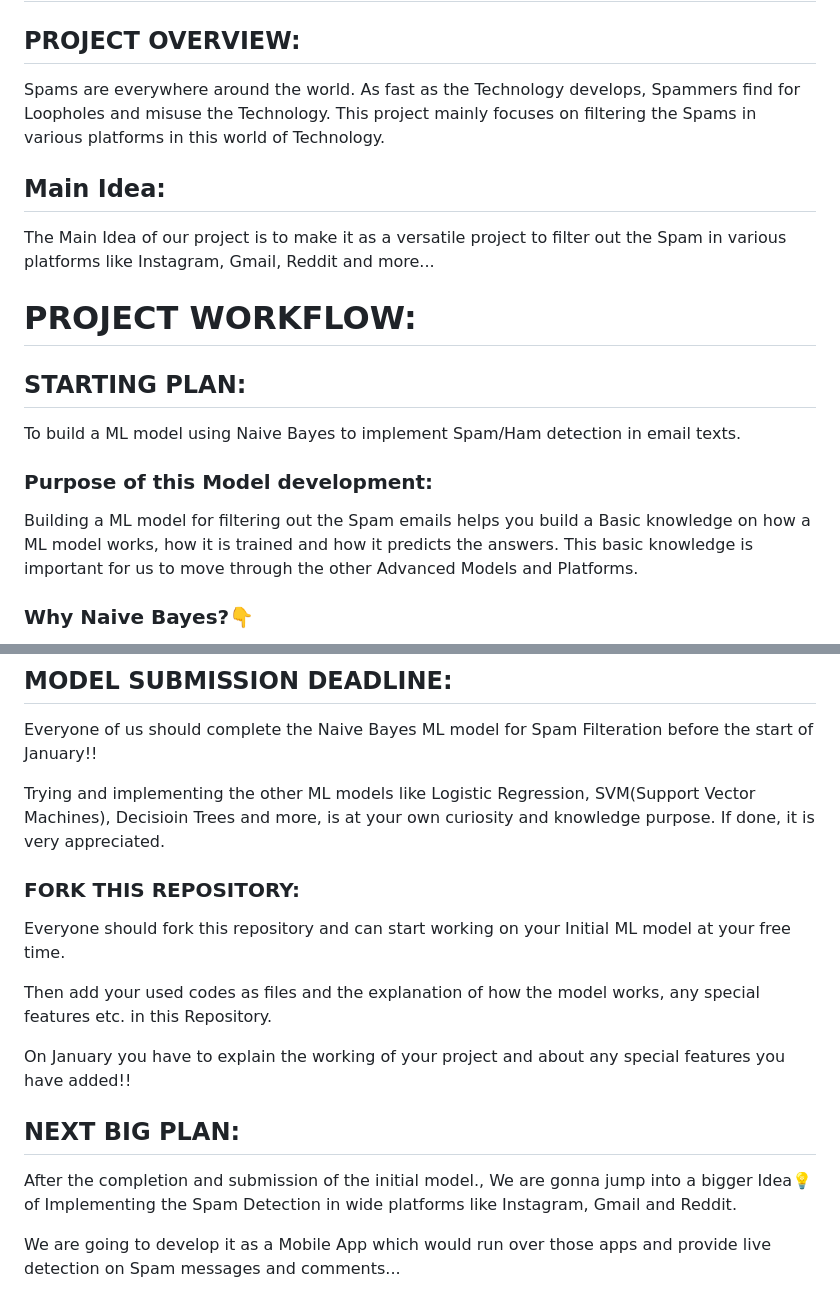
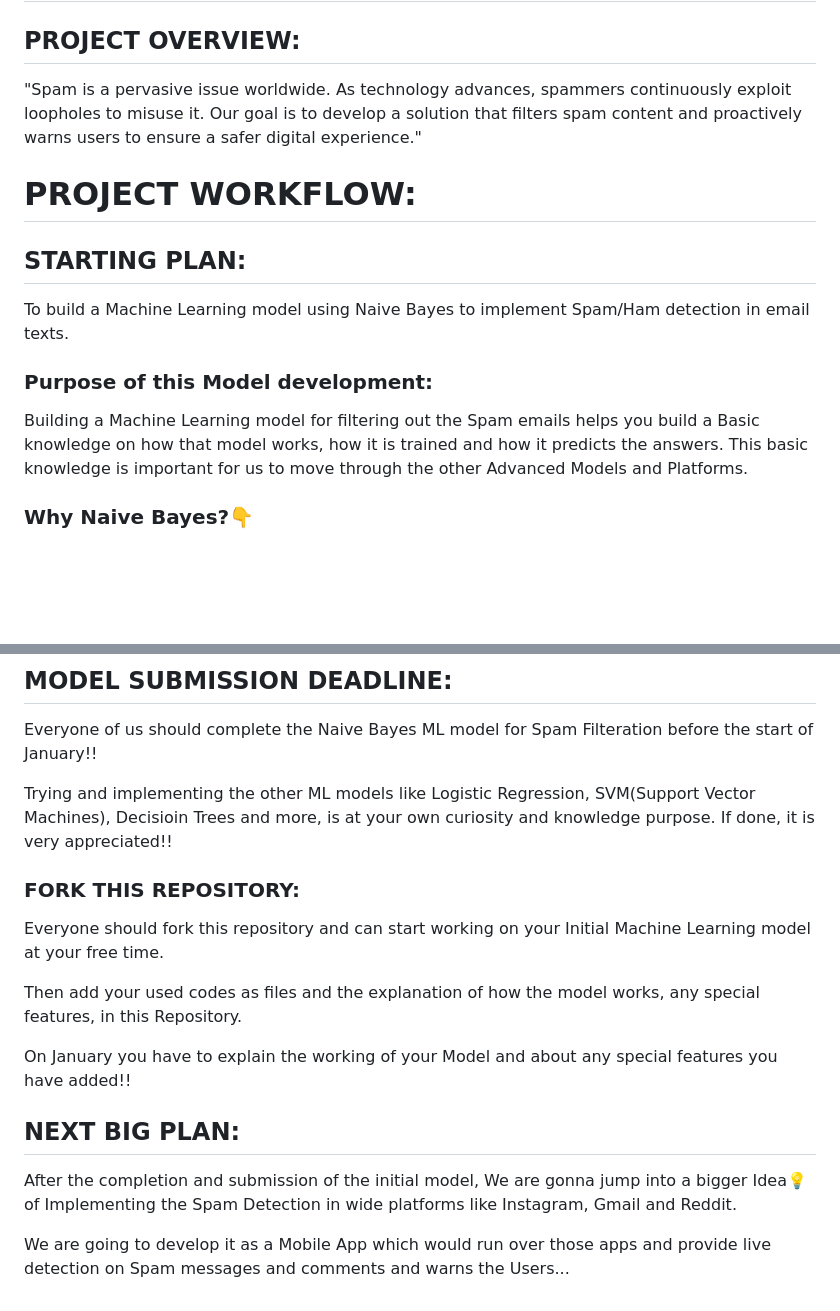
Before and after one commit to akash7812/Intelsys-Spam_Filter, a Markdown page: README.md, 2 parts joined by grey strips. Drawn GitHub-style; blank space fills up the shorter version.

Commit message:
Finall Commit

```diff
--- a/README.md
+++ b/README.md
@@ -1,17 +1,13 @@
 # SPAM FILTER:
 ## PROJECT OVERVIEW:
-Spams are everywhere around the world. As fast as the Technology develops, Spammers find for Loopholes and misuse the Technology.
-This project mainly focuses on filtering the Spams in various platforms in this world of Technology.
-
-## Main Idea:
-The Main Idea of our project is to make it as a versatile project to filter out the Spam in various platforms like Instagram, Gmail, Reddit and more...
+"Spam is a pervasive issue worldwide. As technology advances, spammers continuously exploit loopholes to misuse it. Our goal is to develop a solution that filters spam content and proactively warns users to ensure a safer digital experience."
 
 # PROJECT WORKFLOW:
 ## STARTING PLAN:
-To build a ML model using Naive Bayes to implement Spam/Ham detection in email texts.
+To build a Machine Learning model using Naive Bayes to implement Spam/Ham detection in email texts.
 
 ### Purpose of this Model development:
-Building a ML model for filtering out the Spam emails helps you build a Basic knowledge on how a ML model works, how it is trained and how it predicts the answers.
+Building a Machine Learning model for filtering out the Spam emails helps you build a Basic knowledge on how that model works, how it is trained and how it predicts the answers.
 This basic knowledge is important for us to move through the other Advanced Models and Platforms.
 
 ### Why Naive Bayes?👇
@@ -50,16 +46,16 @@ To know more about Naive Bayes classification, Hey curious minds., I have attach
 ## MODEL SUBMISSION DEADLINE:
 Everyone of us should complete the Naive Bayes ML model for Spam Filteration before the start of January!!
 
-Trying and implementing the other ML models like Logistic Regression, SVM(Support Vector Machines), Decisioin Trees and more, is at your own curiosity and knowledge purpose. If done, it is very appreciated.
+Trying and implementing the other ML models like Logistic Regression, SVM(Support Vector Machines), Decisioin Trees and more, is at your own curiosity and knowledge purpose. If done, it is very appreciated!!
 
 ### FORK THIS REPOSITORY:
-Everyone should fork this repository and can start working on your Initial ML model at your free time.
+Everyone should fork this repository and can start working on your Initial Machine Learning model at your free time.
 
-Then add your used codes as files and the explanation of how the model works, any special features etc. in this Repository.
+Then add your used codes as files and the explanation of how the model works, any special features, in this Repository.
 
-On January you have to explain the working of your project and about any special features you have added!!
+On January you have to explain the working of your Model and about any special features you have added!!
 
 ## NEXT BIG PLAN:
-After the completion and submission of the initial model., We are gonna jump into a bigger Idea💡 of Implementing the Spam Detection in wide platforms like Instagram, Gmail and Reddit.
+After the completion and submission of the initial model, We are gonna jump into a bigger Idea💡 of Implementing the Spam Detection in wide platforms like Instagram, Gmail and Reddit.
 
-We are going to develop it as a Mobile App which would run over those apps and provide live detection on Spam messages and comments...
+We are going to develop it as a Mobile App which would run over those apps and provide live detection on Spam messages and comments and warns the Users...
```
